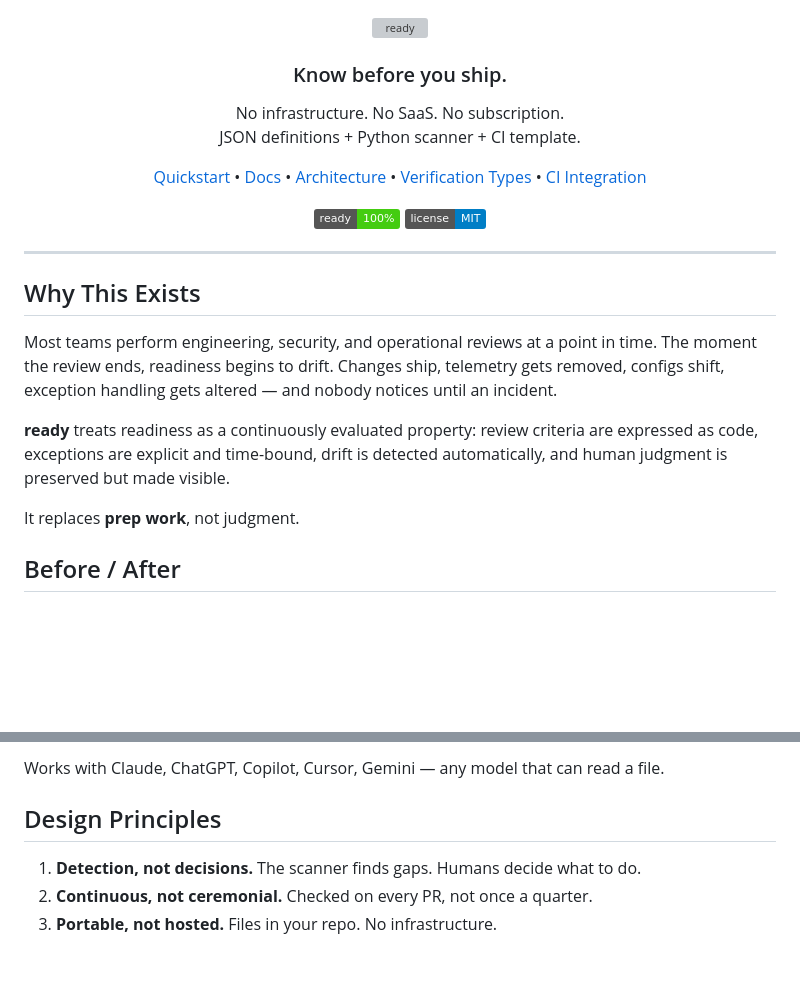
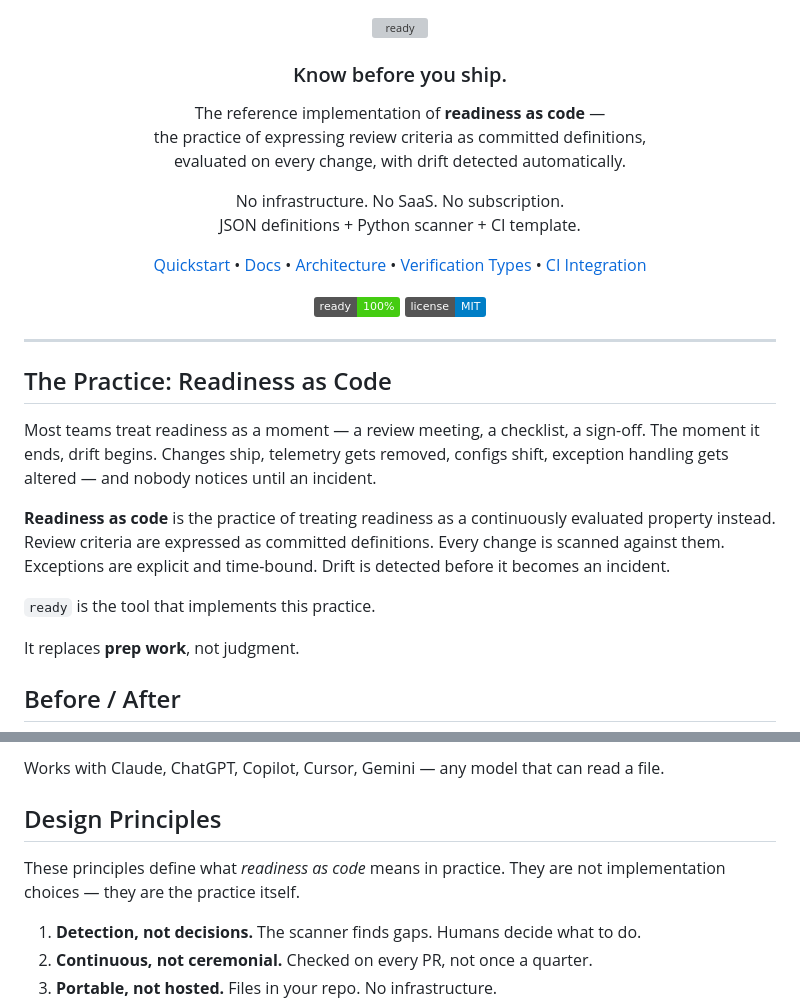
Before and after one commit to jtwalters25/readiness-as-code, a Markdown page: README.md, 2 parts joined by grey strips. Rendered like a GitHub page; badges without logos; blank space fills up the shorter version; grey boxes are pictures that could not be loaded.

Commit message:
Coin and introduce "readiness as code" as the practice name
ready is positioned as the reference implementation of readiness as code —
the practice of expressing review criteria as committed definitions,
evaluated on every change, with drift detected automatically.

README: hero section now frames the coined concept before describing the
tool. "Why This Exists" becomes "The Practice: Readiness as Code" with a
founding paragraph that defines the term, analogous to how "infrastructure
as code" or "GitOps" names a discipline rather than just a tool.

Design Principles: prefaced as defining what readiness as code means in
practice, not just implementation choices.

Architecture doc: opens with a one-sentence definition of readiness as
code, positioning ready as its reference implementation.

Co-Authored-By: Claude Sonnet 4.6 <noreply@anthropic.com>

```diff
--- a/README.md
+++ b/README.md
@@ -5,6 +5,12 @@
 <h3 align="center">
   Know before you ship.
 </h3>
+
+<p align="center">
+  The reference implementation of <strong>readiness as code</strong> —<br/>
+  the practice of expressing review criteria as committed definitions,<br/>
+  evaluated on every change, with drift detected automatically.
+</p>
 
 <p align="center">
   No infrastructure. No SaaS. No subscription.<br/>
@@ -28,11 +34,13 @@
 
 ---
 
-## Why This Exists
+## The Practice: Readiness as Code
 
-Most teams perform engineering, security, and operational reviews at a point in time. The moment the review ends, readiness begins to drift. Changes ship, telemetry gets removed, configs shift, exception handling gets altered — and nobody notices until an incident.
+Most teams treat readiness as a moment — a review meeting, a checklist, a sign-off. The moment it ends, drift begins. Changes ship, telemetry gets removed, configs shift, exception handling gets altered — and nobody notices until an incident.
 
-**ready** treats readiness as a continuously evaluated property: review criteria are expressed as code, exceptions are explicit and time-bound, drift is detected automatically, and human judgment is preserved but made visible.
+**Readiness as code** is the practice of treating readiness as a continuously evaluated property instead. Review criteria are expressed as committed definitions. Every change is scanned against them. Exceptions are explicit and time-bound. Drift is detected before it becomes an incident.
+
+`ready` is the tool that implements this practice.
 
 It replaces **prep work**, not judgment.
 
@@ -247,6 +255,8 @@ Works with Claude, ChatGPT, Copilot, Cursor, Gemini — any model that can read
 
 ## Design Principles
 
+These principles define what *readiness as code* means in practice. They are not implementation choices — they are the practice itself.
+
 1. **Detection, not decisions.** The scanner finds gaps. Humans decide what to do.
 2. **Continuous, not ceremonial.** Checked on every PR, not once a quarter.
 3. **Portable, not hosted.** Files in your repo. No infrastructure.
```
Also changed, not shown: docs/architecture-and-tradeoffs.md (+3 -1 lines).
